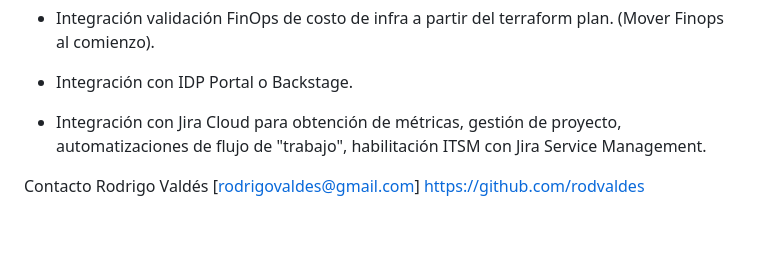
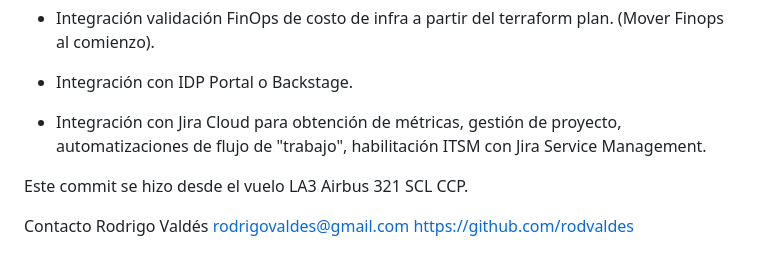
Before and after one commit to rodvaldes/latam-devops-challenge, a Markdown page: README.md, the part around the change. Rendered like a GitHub page; blank space fills up the shorter version.

Commit message:
Actualizar README.md

```diff
--- a/README.md
+++ b/README.md
@@ -212,7 +212,9 @@ python publisher/publisher.py
 
 - Integración con Jira Cloud para obtención de métricas, gestión de proyecto, automatizaciones de flujo de "trabajo", habilitación ITSM con Jira Service Management.
 
+Este commit se hizo desde el vuelo LA3 Airbus 321 SCL CCP.
+
 Contacto
 Rodrigo Valdés
-[rodrigovaldes@gmail.com]
+rodrigovaldes@gmail.com
 <https://github.com/rodvaldes>
```
